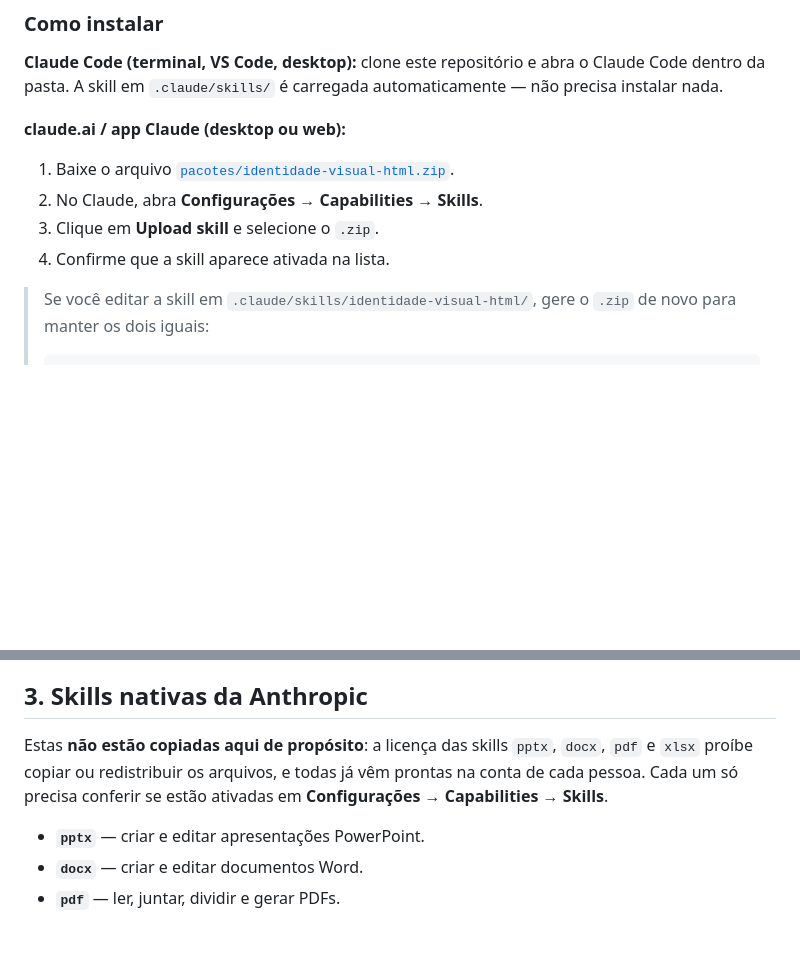
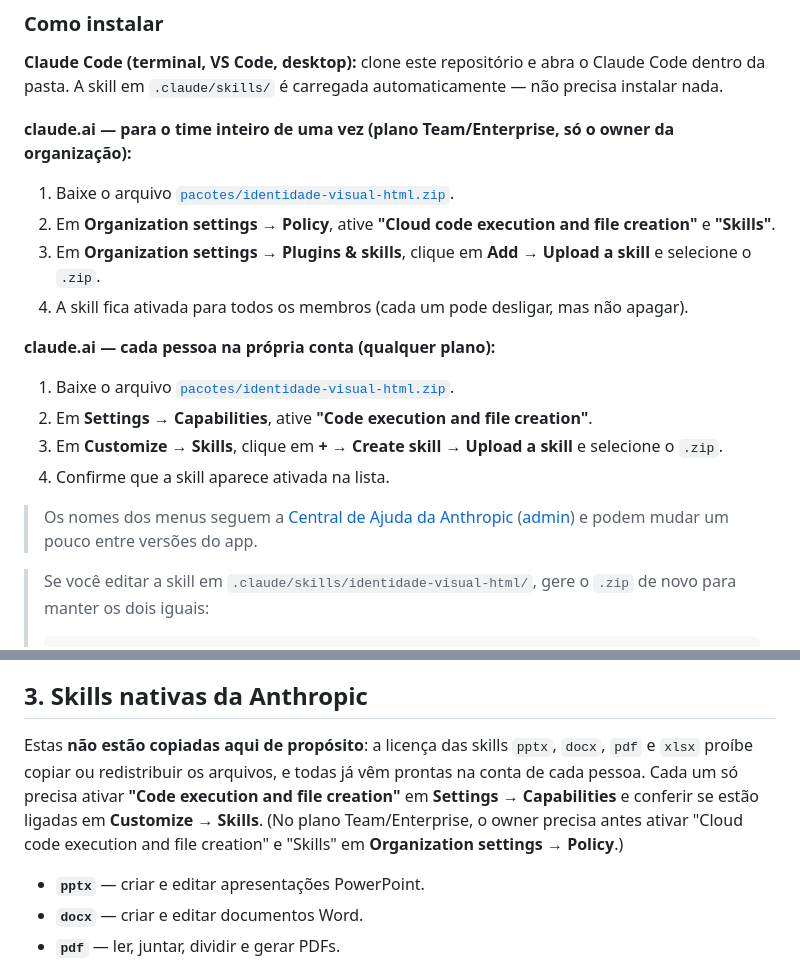
Before and after one commit to TiagoCBurger/criacao-conteudo, a Markdown page: README.md, 2 parts joined by grey strips. GitHub-like rendering; blank space fills up the shorter version.

Commit message:
README: corrige caminhos de menu do claude.ai e adiciona envio para a organização
Co-Authored-By: Claude Opus 5.5 <noreply@anthropic.com>
Claude-Session: https://claude.ai/code/session_01QEpDdxjH7sAqYPZRbVbpJm

```diff
--- a/README.md
+++ b/README.md
@@ -37,12 +37,21 @@ Ela é acionada quando alguém pede uma apresentação ou relatório em HTML "no
 
 **Claude Code (terminal, VS Code, desktop):** clone este repositório e abra o Claude Code dentro da pasta. A skill em `.claude/skills/` é carregada automaticamente — não precisa instalar nada.
 
-**claude.ai / app Claude (desktop ou web):**
+**claude.ai — para o time inteiro de uma vez (plano Team/Enterprise, só o owner da organização):**
 
 1. Baixe o arquivo [`pacotes/identidade-visual-html.zip`](pacotes/identidade-visual-html.zip).
-2. No Claude, abra **Configurações → Capabilities → Skills**.
-3. Clique em **Upload skill** e selecione o `.zip`.
+2. Em **Organization settings → Policy**, ative **"Cloud code execution and file creation"** e **"Skills"**.
+3. Em **Organization settings → Plugins & skills**, clique em **Add → Upload a skill** e selecione o `.zip`.
+4. A skill fica ativada para todos os membros (cada um pode desligar, mas não apagar).
+
+**claude.ai — cada pessoa na própria conta (qualquer plano):**
+
+1. Baixe o arquivo [`pacotes/identidade-visual-html.zip`](pacotes/identidade-visual-html.zip).
+2. Em **Settings → Capabilities**, ative **"Code execution and file creation"**.
+3. Em **Customize → Skills**, clique em **+ → Create skill → Upload a skill** e selecione o `.zip`.
 4. Confirme que a skill aparece ativada na lista.
+
+> Os nomes dos menus seguem a [Central de Ajuda da Anthropic](https://support.claude.com/en/articles/12512180-using-skills-in-claude) ([admin](https://support.claude.com/en/articles/13119606-managing-skills-as-an-admin)) e podem mudar um pouco entre versões do app.
 
 > Se você editar a skill em `.claude/skills/identidade-visual-html/`, gere o `.zip` de novo para manter os dois iguais:
 >
@@ -56,7 +65,7 @@ A `identidade-visual-html` cuida só do **visual**. Para a narrativa/conteúdo d
 
 ## 3. Skills nativas da Anthropic
 
-Estas **não estão copiadas aqui de propósito**: a licença das skills `pptx`, `docx`, `pdf` e `xlsx` proíbe copiar ou redistribuir os arquivos, e todas já vêm prontas na conta de cada pessoa. Cada um só precisa conferir se estão ativadas em **Configurações → Capabilities → Skills**.
+Estas **não estão copiadas aqui de propósito**: a licença das skills `pptx`, `docx`, `pdf` e `xlsx` proíbe copiar ou redistribuir os arquivos, e todas já vêm prontas na conta de cada pessoa. Cada um só precisa ativar **"Code execution and file creation"** em **Settings → Capabilities** e conferir se estão ligadas em **Customize → Skills**. (No plano Team/Enterprise, o owner precisa antes ativar "Cloud code execution and file creation" e "Skills" em **Organization settings → Policy**.)
 
 - **`pptx`** — criar e editar apresentações PowerPoint.
 - **`docx`** — criar e editar documentos Word.
```
